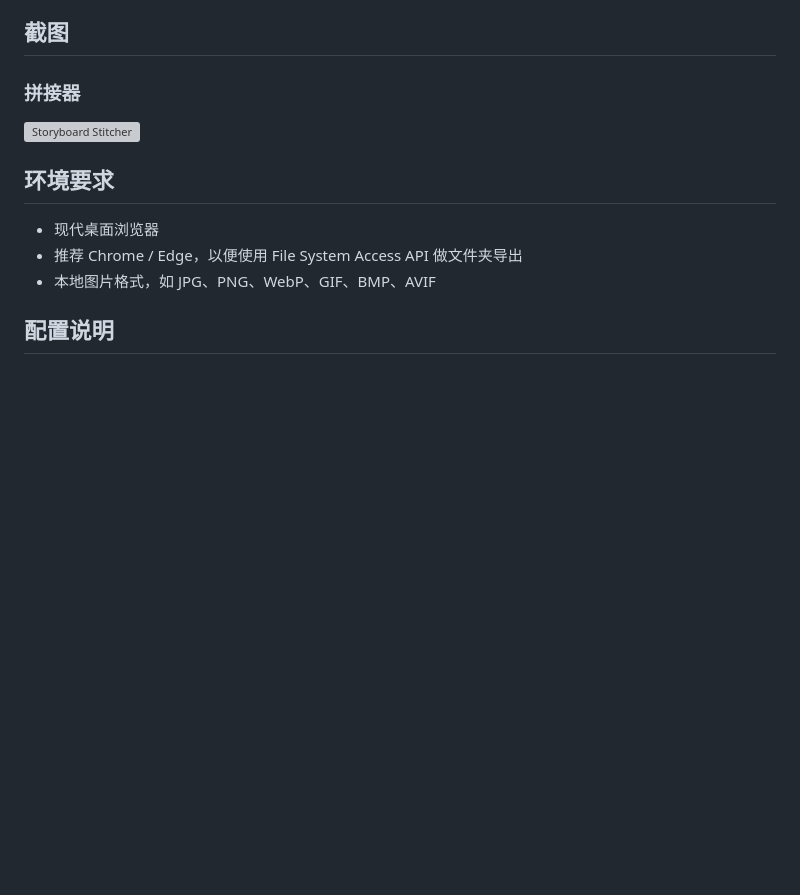
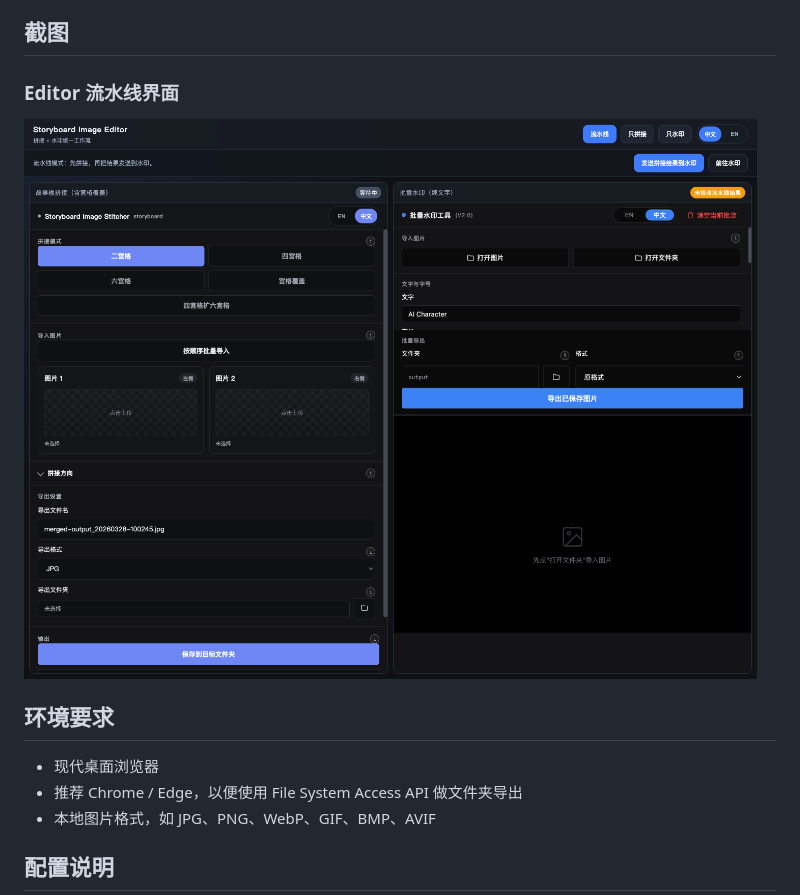
Before and after one commit to gaoryan86/storyboard-image-editor, a Markdown page: README.zh-CN.md, the part around the change. Rendered like a GitHub page; pictures changed too: assets/screenshot-zh.png; blank space fills up the shorter version; grey boxes are pictures that could not be loaded.

Commit message:
Update README screenshots to editor pipeline

```diff
--- a/README.zh-CN.md
+++ b/README.zh-CN.md
@@ -87,9 +87,9 @@ Windows 可在资源管理器中双击 `index.html`。
 
 ## 截图
 
-### 拼接器
+### Editor 流水线界面
 
-![Storyboard Stitcher](./apps/stitcher/assets/screenshot-zh.png)
+![Storyboard Image Editor Pipeline](./assets/screenshot-zh.png)
 
 ## 环境要求
 
```
Also changed, not shown: README.md (+2 -2 lines), assets/screenshot-en.png.
